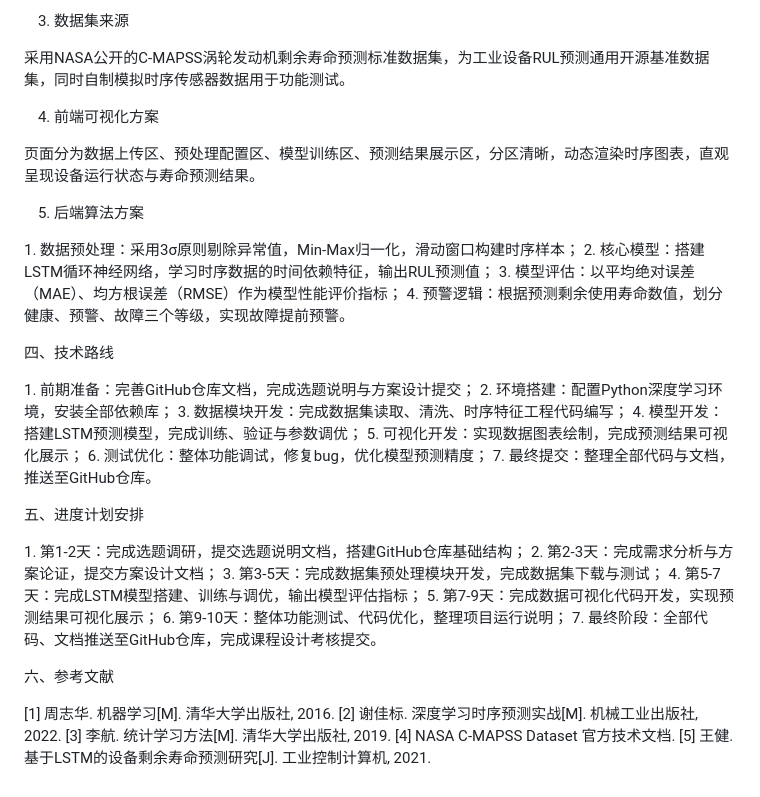
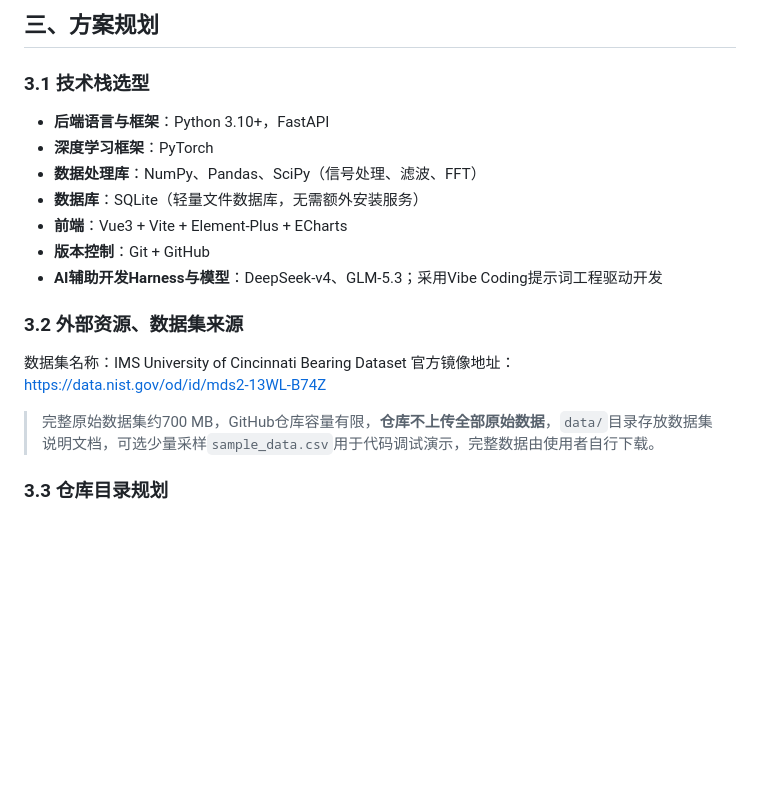
Before and after one commit to zxl258079/curriculum-design-project, a Markdown page: 方案设计.md, the part around one of its changes. Rendered like a GitHub page; blank space fills up the shorter version.

```diff
--- a/方案设计.md
+++ b/方案设计.md
@@ -44,43 +66,18 @@
 
-3. 数据集来源
+## 三、方案规划
+### 3.1 技术栈选型
+- **后端语言与框架**：Python 3.10+，FastAPI
+- **深度学习框架**：PyTorch
+- **数据处理库**：NumPy、Pandas、SciPy（信号处理、滤波、FFT）
+- **数据库**：SQLite（轻量文件数据库，无需额外安装服务）
+- **前端**：Vue3 + Vite + Element‑Plus + ECharts
+- **版本控制**：Git + GitHub
+- **AI辅助开发Harness与模型**：DeepSeek‑v4、GLM‑5.3；采用Vibe Coding提示词工程驱动开发
 
-采用NASA公开的C-MAPSS涡轮发动机剩余寿命预测标准数据集，为工业设备RUL预测通用开源基准数据集，同时自制模拟时序传感器数据用于功能测试。
+### 3.2 外部资源、数据集来源
+数据集名称：IMS University of Cincinnati Bearing Dataset
+官方镜像地址：https://data.nist.gov/od/id/mds2-13WL-B74Z
 
-4. 前端可视化方案
+>完整原始数据集约700 MB，GitHub仓库容量有限，**仓库不上传全部原始数据**，`data/`目录存放数据集说明文档，可选少量采样`sample_data.csv`用于代码调试演示，完整数据由使用者自行下载。
 
-页面分为数据上传区、预处理配置区、模型训练区、预测结果展示区，分区清晰，动态渲染时序图表，直观呈现设备运行状态与寿命预测结果。
-
-5. 后端算法方案
-
-1. 数据预处理：采用3σ原则剔除异常值，Min-Max归一化，滑动窗口构建时序样本；
-2. 核心模型：搭建LSTM循环神经网络，学习时序数据的时间依赖特征，输出RUL预测值；
-3. 模型评估：以平均绝对误差（MAE）、均方根误差（RMSE）作为模型性能评价指标；
-4. 预警逻辑：根据预测剩余使用寿命数值，划分健康、预警、故障三个等级，实现故障提前预警。
-
-四、技术路线
-
-1. 前期准备：完善GitHub仓库文档，完成选题说明与方案设计提交；
-2. 环境搭建：配置Python深度学习环境，安装全部依赖库；
-3. 数据模块开发：完成数据集读取、清洗、时序特征工程代码编写；
-4. 模型开发：搭建LSTM预测模型，完成训练、验证与参数调优；
-5. 可视化开发：实现数据图表绘制，完成预测结果可视化展示；
-6. 测试优化：整体功能调试，修复bug，优化模型预测精度；
-7. 最终提交：整理全部代码与文档，推送至GitHub仓库。
-
-五、进度计划安排
-
-1. 第1-2天：完成选题调研，提交选题说明文档，搭建GitHub仓库基础结构；
-2. 第2-3天：完成需求分析与方案论证，提交方案设计文档；
-3. 第3-5天：完成数据集预处理模块开发，完成数据集下载与测试；
-4. 第5-7天：完成LSTM模型搭建、训练与调优，输出模型评估指标；
-5. 第7-9天：完成数据可视化代码开发，实现预测结果可视化展示；
-6. 第9-10天：整体功能测试、代码优化，整理项目运行说明；
-7. 最终阶段：全部代码、文档推送至GitHub仓库，完成课程设计考核提交。
-
-六、参考文献
-
-[1] 周志华. 机器学习[M]. 清华大学出版社, 2016.
-[2] 谢佳标. 深度学习时序预测实战[M]. 机械工业出版社, 2022.
-[3] 李航. 统计学习方法[M]. 清华大学出版社, 2019.
-[4] NASA C-MAPSS Dataset 官方技术文档.
-[5] 王健. 基于LSTM的设备剩余寿命预测研究[J]. 工业控制计算机, 2021.
+### 3.3 仓库目录规划
```
Also changed, not shown: other parts of 方案设计.md (+53 -31 lines).
